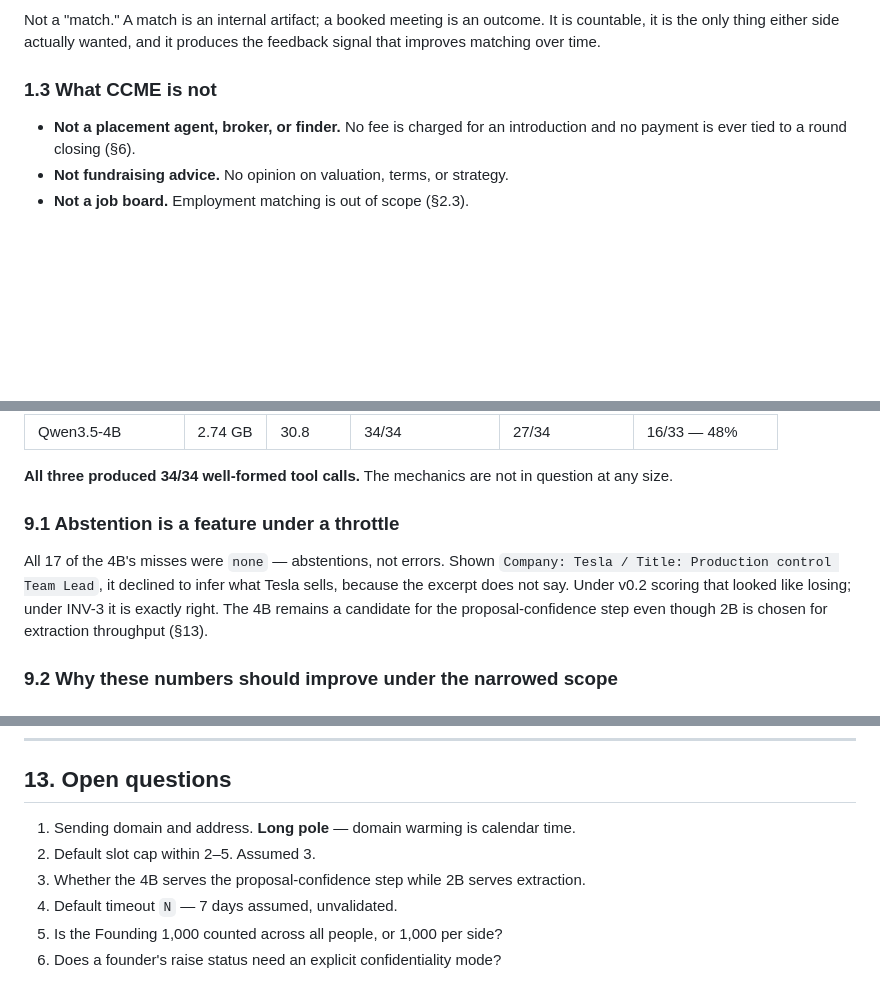
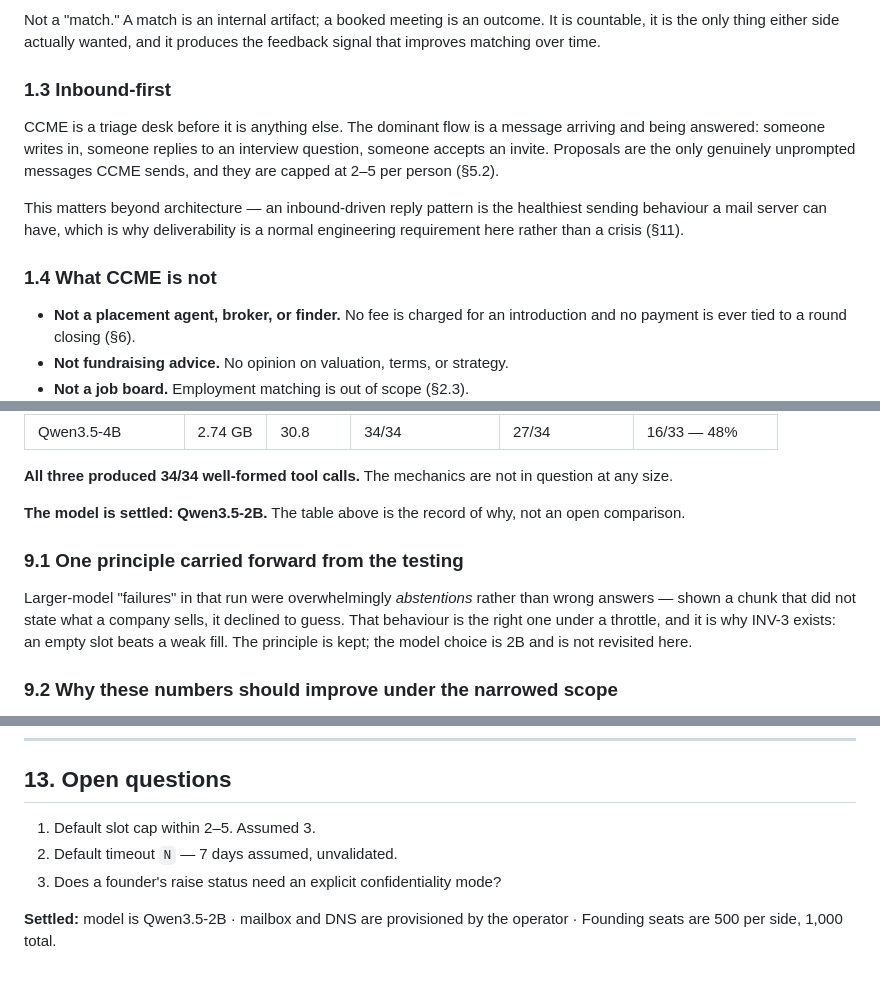
Before and after one commit to aiassistsecure/Yente, a Markdown page: SPEC.md, 3 parts joined by grey strips. Drawn GitHub-style; blank space fills up the shorter version.

Commit message:
spec: settle the model, split founding seats 500 per side, frame CCME inbound-first
The model question is closed. Qwen3.5-2B, full stop. Removed the
forward-looking comparison that kept it open; the measurement table stays
only as the record of why 2B won. The one thing carried forward is the
principle, not the model: abstention beats guessing under a throttle,
which is INV-3.

Founding seats are 500 founders and 500 investors, tracked as two
separate public counters. Splitting per side is deliberate - it keeps the
marketplace balanced during cold start rather than filling 1,000 seats
with whichever side arrives fastest.

Adds 1.3 Inbound-first, which corrects an over-weighting in the previous
revision. CCME is a triage desk before anything else: the dominant flow
is a message arriving and being answered. Proposals are the only
genuinely unprompted mail it sends and they are capped at 2-5 per person.
An inbound-driven reply pattern is the healthiest sending behaviour a
mail server can have, so deliverability is a normal engineering
requirement rather than an existential risk. Risk table adjusted to match,
and the domain-warming task is dropped - the operator's mailbox and DNS
are already provisioned.

```diff
--- a/SPEC.md
+++ b/SPEC.md
@@ -34,7 +34,18 @@ Not a "match." A match is an internal artifact; a booked meeting is an outcome.
 It is countable, it is the only thing either side actually wanted, and it produces
 the feedback signal that improves matching over time.
 
-### 1.3 What CCME is not
+### 1.3 Inbound-first
+
+CCME is a triage desk before it is anything else. The dominant flow is a message
+arriving and being answered: someone writes in, someone replies to an interview
+question, someone accepts an invite. Proposals are the only genuinely unprompted
+messages CCME sends, and they are capped at 2–5 per person (§5.2).
+
+This matters beyond architecture — an inbound-driven reply pattern is the
+healthiest sending behaviour a mail server can have, which is why deliverability
+is a normal engineering requirement here rather than a crisis (§11).
+
+### 1.4 What CCME is not
 
 - **Not a placement agent, broker, or finder.** No fee is charged for an
   introduction and no payment is ever tied to a round closing (§6).
@@ -321,13 +335,16 @@ model error, excluded rather than scored as a miss.
 **All three produced 34/34 well-formed tool calls.** The mechanics are not in
 question at any size.
 
-### 9.1 Abstention is a feature under a throttle
+**The model is settled: Qwen3.5-2B.** The table above is the record of why, not an
+open comparison.
 
-All 17 of the 4B's misses were `none` — abstentions, not errors. Shown
-`Company: Tesla / Title: Production control Team Lead`, it declined to infer what
-Tesla sells, because the excerpt does not say. Under v0.2 scoring that looked like
-losing; under INV-3 it is exactly right. The 4B remains a candidate for the
-proposal-confidence step even though 2B is chosen for extraction throughput (§13).
+### 9.1 One principle carried forward from the testing
+
+Larger-model "failures" in that run were overwhelmingly *abstentions* rather than
+wrong answers — shown a chunk that did not state what a company sells, it declined
+to guess. That behaviour is the right one under a throttle, and it is why INV-3
+exists: an empty slot beats a weak fill. The principle is kept; the model choice
+is 2B and is not revisited here.
 
 ### 9.2 Why these numbers should improve under the narrowed scope
 
@@ -435,9 +452,9 @@ funds, marketing partners and influencers, with members as the paying side.
 
 ## 13. Open questions
 
-1. Sending domain and address. **Long pole** — domain warming is calendar time.
-2. Default slot cap within 2–5. Assumed 3.
-3. Whether the 4B serves the proposal-confidence step while 2B serves extraction.
-4. Default timeout `N` — 7 days assumed, unvalidated.
-5. Is the Founding 1,000 counted across all people, or 1,000 per side?
-6. Does a founder's raise status need an explicit confidentiality mode?
+1. Default slot cap within 2–5. Assumed 3.
+2. Default timeout `N` — 7 days assumed, unvalidated.
+3. Does a founder's raise status need an explicit confidentiality mode?
+
+**Settled:** model is Qwen3.5-2B · mailbox and DNS are provisioned by the operator ·
+Founding seats are 500 per side, 1,000 total.
```
Also changed, not shown: other parts of SPEC.md (+8 -5 lines), README.md (+1 -1 lines), docs/COLLECTIONS.md (+1 -1 lines).
